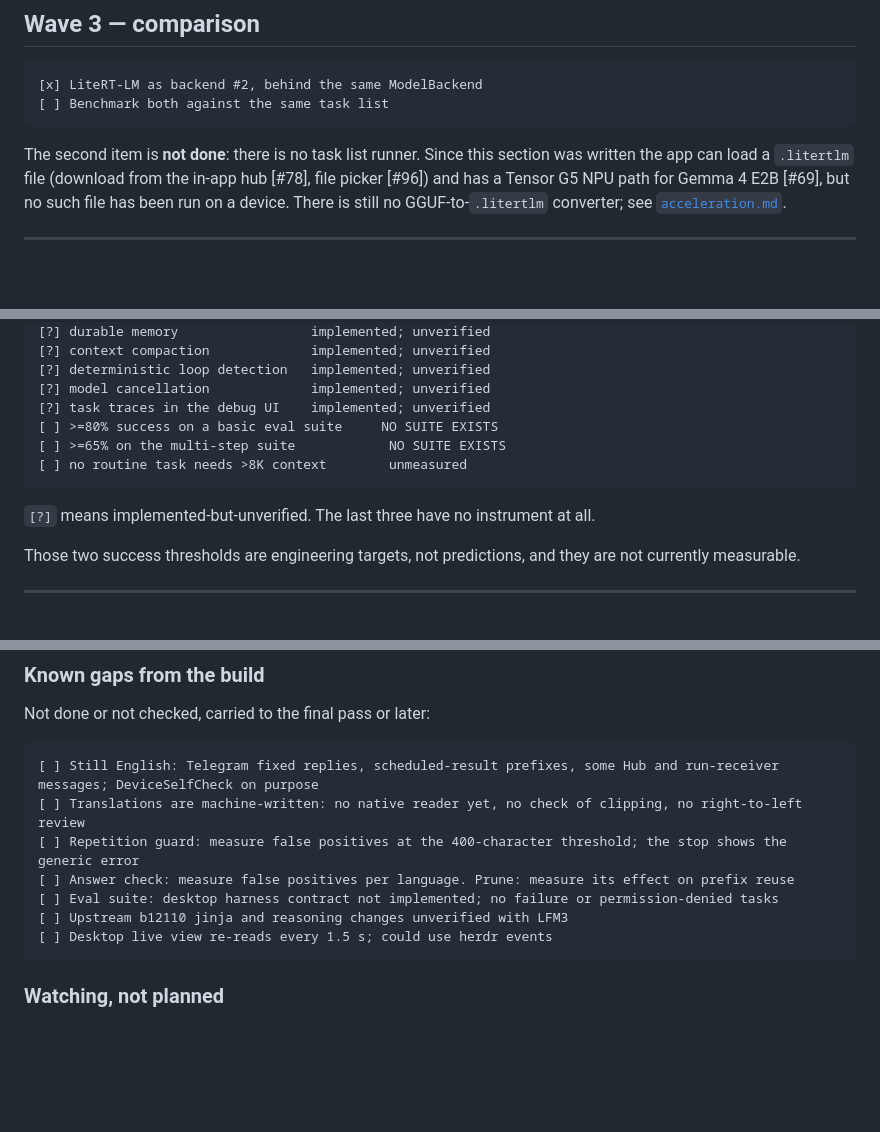
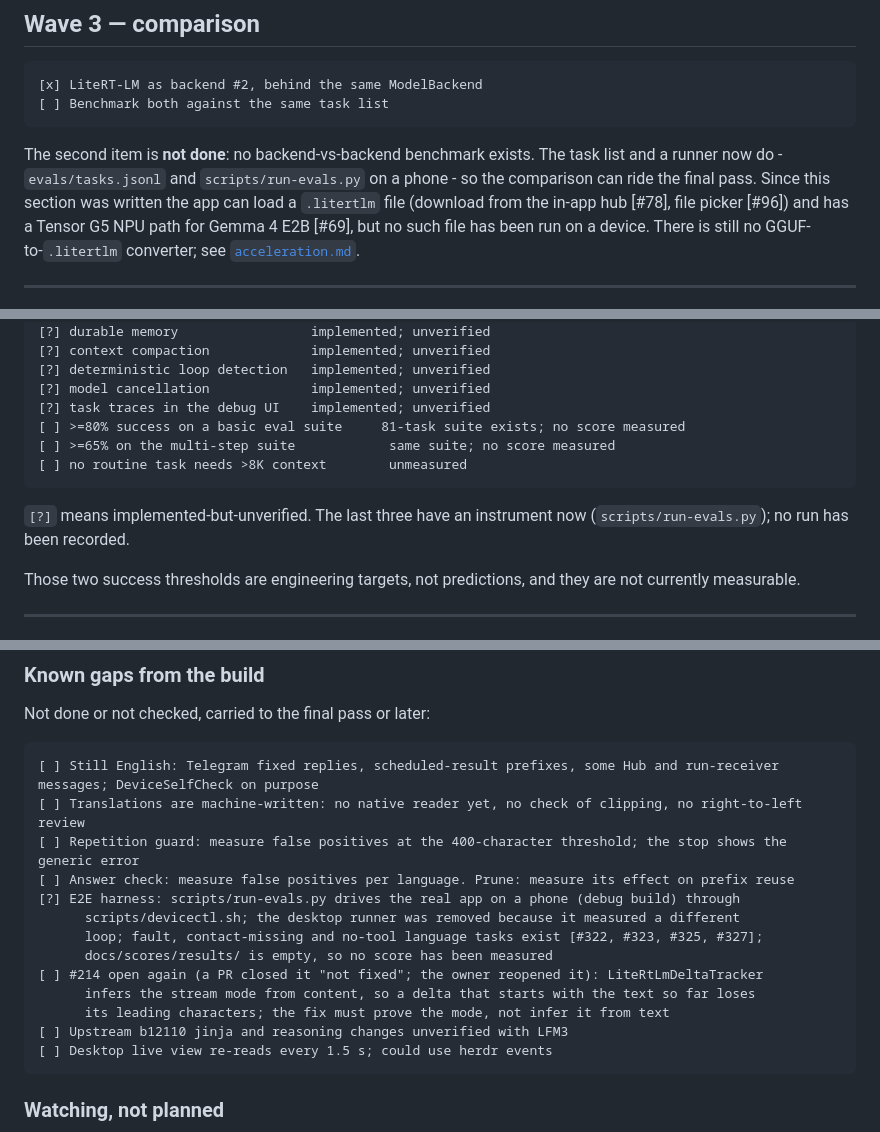
Before and after one commit to riceharvest/LocalIntelligence, a Markdown page: docs/roadmap.md, 3 parts joined by grey strips. Rendered like a GitHub page; blank space fills up the shorter version.

````diff
--- a/docs/roadmap.md
+++ b/docs/roadmap.md
@@ -128,8 +138,9 @@ real Android APIs through the agent loop.
 [ ] Benchmark both against the same task list
 ```
 
-The second item is **not done**: there is no task list runner. Since this
-section was written the app can load a `.litertlm` file (download from the in-app
+The second item is **not done**: no backend-vs-backend benchmark exists. The task list and a
+runner now do - `evals/tasks.jsonl` and `scripts/run-evals.py` on a phone - so the comparison
+can ride the final pass. Since this section was written the app can load a `.litertlm` file (download from the in-app
 hub [#78], file picker [#96]) and has a Tensor G5 NPU path for Gemma 4 E2B [#69],
 but no such file has been run on a device. There is still no GGUF-to-`.litertlm`
 converter; see [`acceleration.md`](acceleration.md).
@@ -170,12 +181,13 @@ observation behind it.
 [?] deterministic loop detection   implemented; unverified
 [?] model cancellation             implemented; unverified
 [?] task traces in the debug UI    implemented; unverified
-[ ] >=80% success on a basic eval suite     NO SUITE EXISTS
-[ ] >=65% on the multi-step suite            NO SUITE EXISTS
+[ ] >=80% success on a basic eval suite     81-task suite exists; no score measured
+[ ] >=65% on the multi-step suite            same suite; no score measured
 [ ] no routine task needs >8K context        unmeasured
 ```
 
-`[?]` means implemented-but-unverified. The last three have no instrument at all.
+`[?]` means implemented-but-unverified. The last three have an instrument now
+(`scripts/run-evals.py`); no run has been recorded.
 
 Those two success thresholds are engineering targets, not predictions, and they
 are not currently measurable.
@@ -690,7 +722,13 @@ Not done or not checked, carried to the final pass or later:
 [ ] Translations are machine-written: no native reader yet, no check of clipping, no right-to-left review
 [ ] Repetition guard: measure false positives at the 400-character threshold; the stop shows the generic error
 [ ] Answer check: measure false positives per language. Prune: measure its effect on prefix reuse
-[ ] Eval suite: desktop harness contract not implemented; no failure or permission-denied tasks
+[?] E2E harness: scripts/run-evals.py drives the real app on a phone (debug build) through
+      scripts/devicectl.sh; the desktop runner was removed because it measured a different
+      loop; fault, contact-missing and no-tool language tasks exist [#322, #323, #325, #327];
+      docs/scores/results/ is empty, so no score has been measured
+[ ] #214 open again (a PR closed it "not fixed"; the owner reopened it): LiteRtLmDeltaTracker
+      infers the stream mode from content, so a delta that starts with the text so far loses
+      its leading characters; the fix must prove the mode, not infer it from text
 [ ] Upstream b12110 jinja and reasoning changes unverified with LFM3
 [ ] Desktop live view re-reads every 1.5 s; could use herdr events
 ```
````
Also changed, not shown: other parts of docs/roadmap.md (+46 -16 lines).
